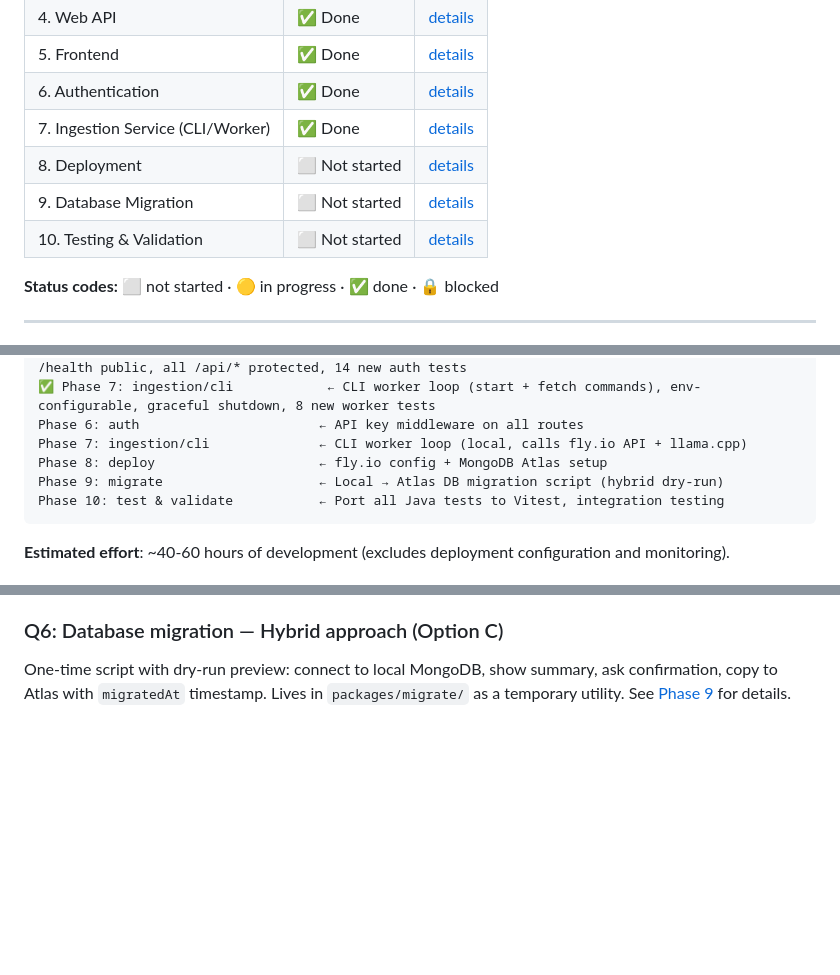
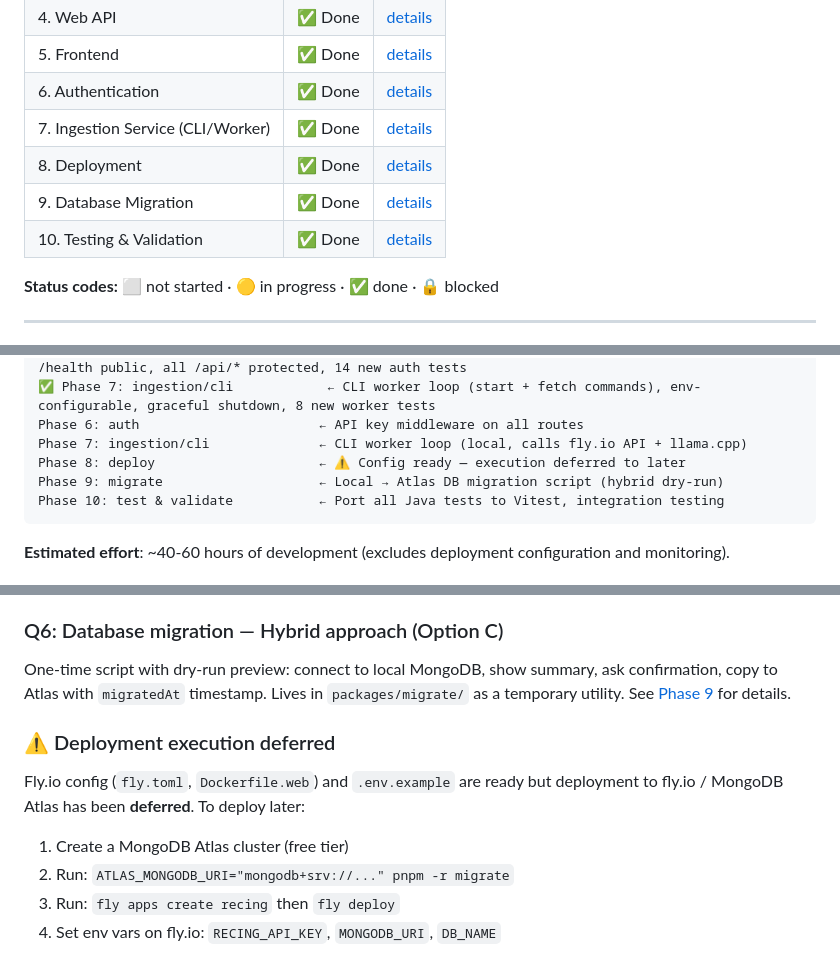
Before and after one commit to elegy00/recing, a Markdown page: docs/plan/migration-to-nodejs.md, 3 parts joined by grey strips. Drawn GitHub-style; blank space fills up the shorter version.

Commit message:
docs(plan): mark phases 8-10 as done + note deployment deferred

````diff
--- a/docs/plan/migration-to-nodejs.md
+++ b/docs/plan/migration-to-nodejs.md
@@ -82,9 +82,9 @@ recing/                          ← project root (pnpm workspaces or npm worksp
 | 5. Frontend | ✅ Done | [details](./migration-to-nodejs/phase-5-frontend.md) |
 | 6. Authentication | ✅ Done | [details](./migration-to-nodejs/phase-6-auth.md) |
 | 7. Ingestion Service (CLI/Worker) | ✅ Done | [details](./migration-to-nodejs/phase-7-ingestion-cli.md) |
-| 8. Deployment | ⬜ Not started | [details](./migration-to-nodejs/phase-8-deployment.md) |
-| 9. Database Migration | ⬜ Not started | [details](./migration-to-nodejs/phase-9-db-migration.md) |
-| 10. Testing & Validation | ⬜ Not started | [details](./migration-to-nodejs/phase-10-testing.md) |
+| 8. Deployment | ✅ Done | [details](./migration-to-nodejs/phase-8-deployment.md) |
+| 9. Database Migration | ✅ Done | [details](./migration-to-nodejs/phase-9-db-migration.md) |
+| 10. Testing & Validation | ✅ Done | [details](./migration-to-nodejs/phase-10-testing.md) |
 
 **Status codes:** ⬜ not started · 🟡 in progress · ✅ done · 🔒 blocked
 
@@ -104,7 +104,7 @@ recing/                          ← project root (pnpm workspaces or npm worksp
 ✅ Phase 7: ingestion/cli            ← CLI worker loop (start + fetch commands), env-configurable, graceful shutdown, 8 new worker tests
 Phase 6: auth                       ← API key middleware on all routes
 Phase 7: ingestion/cli              ← CLI worker loop (local, calls fly.io API + llama.cpp)
-Phase 8: deploy                     ← fly.io config + MongoDB Atlas setup
+Phase 8: deploy                     ← ⚠️ Config ready — execution deferred to later
 Phase 9: migrate                    ← Local → Atlas DB migration script (hybrid dry-run)
 Phase 10: test & validate           ← Port all Java tests to Vitest, integration testing
 ```
@@ -124,3 +124,10 @@ Phase 10: test & validate           ← Port all Java tests to Vitest, integrati
 
 ### Q6: Database migration — Hybrid approach (Option C)
 One-time script with dry-run preview: connect to local MongoDB, show summary, ask confirmation, copy to Atlas with `migratedAt` timestamp. Lives in `packages/migrate/` as a temporary utility. See [Phase 9](./migration-to-nodejs/phase-9-db-migration.md) for details.
+
+### ⚠️ Deployment execution deferred
+Fly.io config (`fly.toml`, `Dockerfile.web`) and `.env.example` are ready but deployment to fly.io / MongoDB Atlas has been **deferred**. To deploy later:
+1. Create a MongoDB Atlas cluster (free tier)
+2. Run: `ATLAS_MONGODB_URI="mongodb+srv://..." pnpm -r migrate`
+3. Run: `fly apps create recing` then `fly deploy`
+4. Set env vars on fly.io: `RECING_API_KEY`, `MONGODB_URI`, `DB_NAME`
````
